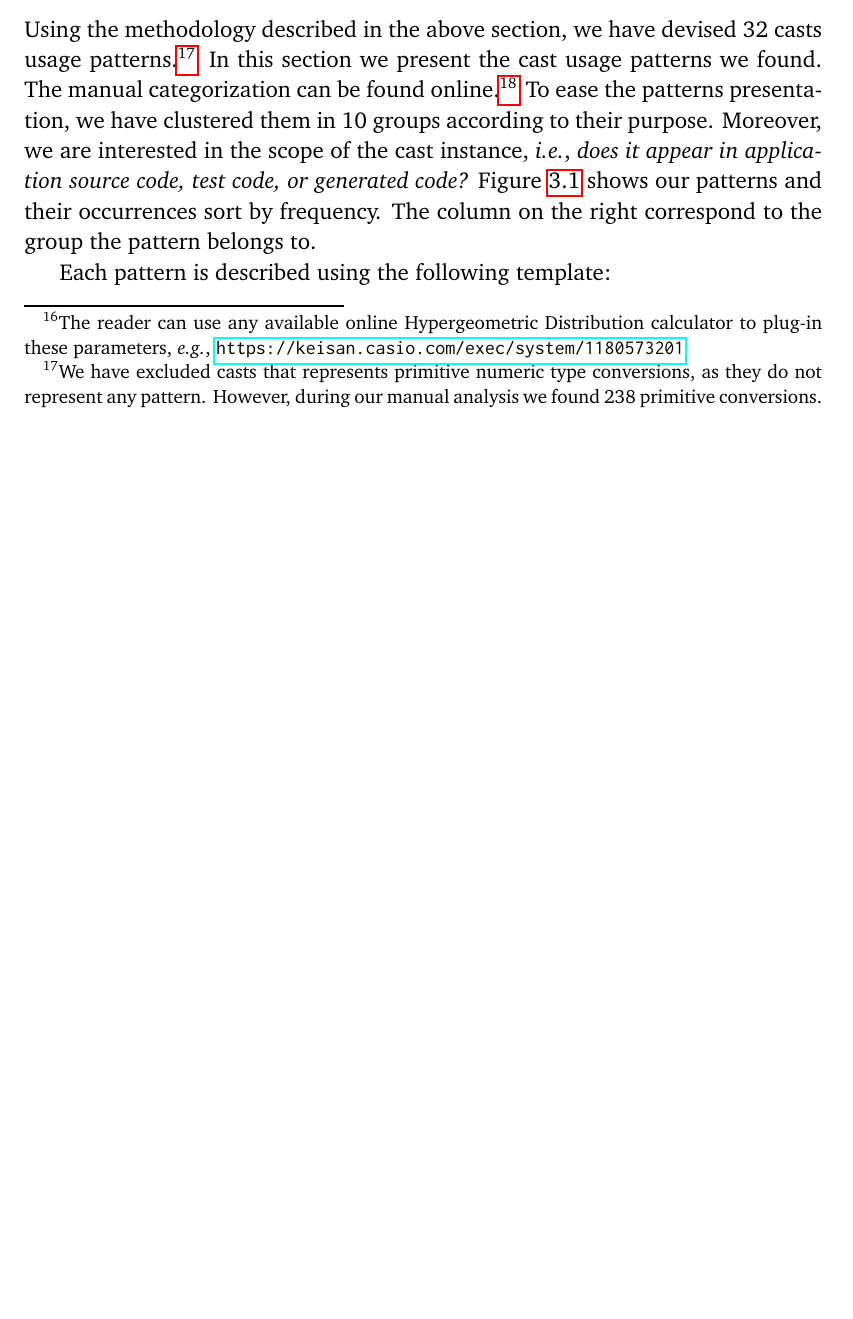
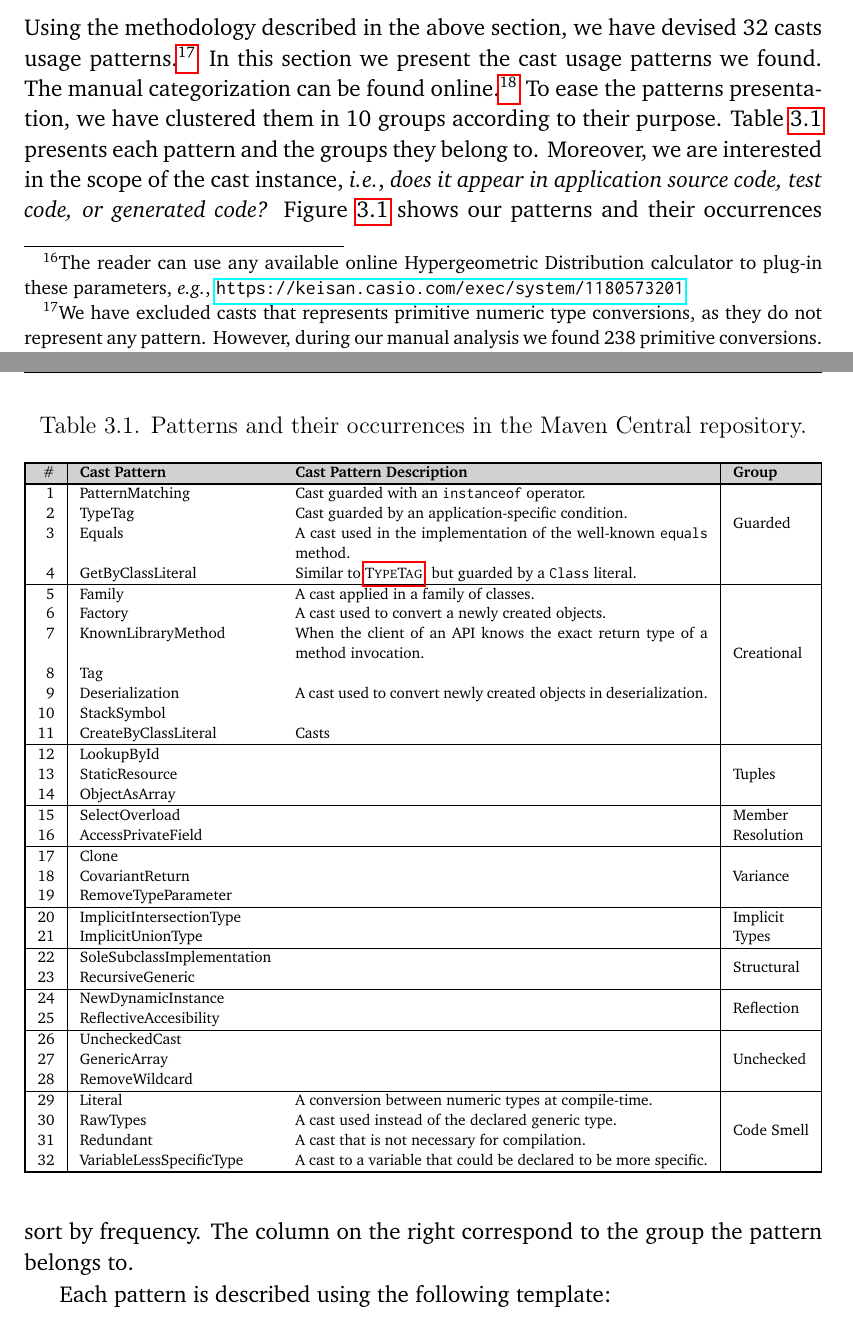
Before and after one commit to acuarica/phd-thesis, a LaTeX thesis (phd-thesis.tex, which reads chapters/casts/sec-casts-patterns.tex, chapters/casts/table-patterns.tex): part of page 60 of 124 before the commit and two parts of pages 60 and 61 of 124 after it, the two joined at a grey line, cut so that both start at the same text, the shorter picture padded with empty space. Compiled offline with pdfLaTeX.

Commit message:
Added cast patterns table (to be completed).

```diff
--- a/chapters/casts/sec-casts-patterns.tex
+++ b/chapters/casts/sec-casts-patterns.tex
@@ -9,7 +9,7 @@ In this section we present the cast usage patterns we found.
 The manual categorization can be found online.%
 \footnote{\url{https://gitlab.com/acuarica/phd-thesis/blob/master/analysis/casts-5000.csv}}
 To ease the patterns presentation, we have clustered them in \ngroup{} groups according to their purpose.
-% Table~\ref{table:casts:patterns} presents each pattern and the groups they belong to.
+Table~\ref{table:casts:patterns} presents each pattern and the groups they belong to.
 Moreover, we are interested in the scope of the cast instance, \ie, \emph{does it appear in application source code, test code, or generated code?}
 Figure~\ref{fig:patterns} shows our patterns and their occurrences sort by frequency.
 The column on the right correspond to the group the pattern belongs to.
--- a/chapters/casts/table-patterns.tex
+++ b/chapters/casts/table-patterns.tex
@@ -4,41 +4,41 @@
 \centering
 \caption{Patterns and their occurrences in the Maven Central repository.}
 \label{table:casts:patterns}
-\begin{tabularx}{\linewidth}{rp{2.5cm}llX}
-\hdr \# & \textbf{Cast Pattern} & \textbf{Cast Pattern Description} & \textbf{Group} & \textbf{Group Description} \\
-\alt  1 & PatternMatching & Cast guarded with an \code{instanceof} operator. & \multirow{4}{*}{Guarded}{Guarded casts.} & \\
-\row  2 & TypeTag & \\
-\alt  3 & Equals & \\
-\row  4 & GetByClassLiteral & \\
-\alt  5 & Family & & & \\
-\row  6 & Factory & & & \\
-\alt  7 & KnownLibraryMethod & & & \\
-\row  8 & Tag & & & \\
-\alt  9 & Deserialization & & & \\
-\row 10 & StackSymbol & & & \\
-\alt 11 & CreateByClassLiteral & & & \\
-\row 12 & LookupById & & & \\
-\alt 13 & StaticResource & & & \\
-\row 14 & ObjectAsArray & & & \\
-\alt 15 & SelectOverload & & & \\
-\row 16 & AccessPrivateField & & & \\
-\alt 17 & Clone & & & \\
-\row 18 & CovariantReturn & & & \\
-\alt 19 & RemoveTypeParameter & & & \\
-\row 20 & ImplicitIntersectionType & & & \\
-\alt 21 & ImplicitUnionType & & & \\
-\row 22 & SoleSubclassImplementation & & & \\
-\alt 23 & RecursiveGeneric & & & \\
-\row 24 & NewDynamicInstance & & & \\
-\alt 25 & ReflectiveAccesibility & & & \\
-\row 26 & UncheckedCast & & & \\
-\alt 27 & GenericArray & & & \\
-\row 28 & RemoveWildcard & & & \\
-\alt 29 & Literal & & & \\
-\row 30 & RawTypes & & & \\
-\alt 31 & Redundant & & & \\
-\row 32 & VariableLessSpecificType & & & \\
+\begin{tabularx}{\linewidth}{|r|lX|l|}
 \hline
+\hdr \# & \textbf{Cast Pattern} & \textbf{Cast Pattern Description} & \textbf{Group} \\ \hline
+ 1 & PatternMatching & Cast guarded with an \code{instanceof} operator. & \multirow{4}{*}{Guarded} \\
+ 2 & TypeTag & Cast guarded by an application-specific condition. & \\
+ 3 & Equals & A cast used in the implementation of the well-known \code{equals} method. & \\
+ 4 & GetByClassLiteral & Similar to \nameref{pat:TypeTag}, but guarded by a \code{Class} literal. & \\ \hline
+ 5 & Family & A cast applied in a family of classes. & \multirow{7}{*}{Creational} \\
+ 6 & Factory & A cast used to convert a newly created objects. & \\
+ 7 & KnownLibraryMethod & When the client of an API knows the exact return type of a method invocation. & \\
+ 8 & Tag & & \\
+ 9 & Deserialization & A cast used to convert newly created objects in deserialization. & \\
+10 & StackSymbol & & \\
+11 & CreateByClassLiteral & Casts & \\ \hline
+12 & LookupById & & \multirow{3}{*}{Tuples} \\
+13 & StaticResource & & \\
+14 & ObjectAsArray & & \\ \hline
+15 & SelectOverload & & Member \\
+16 & AccessPrivateField & & Resolution \\ \hline
+17 & Clone & & \multirow{3}{*}{Variance} \\
+18 & CovariantReturn & & \\
+19 & RemoveTypeParameter & & \\ \hline
+20 & ImplicitIntersectionType & & Implicit \\
+21 & ImplicitUnionType & & Types \\ \hline
+22 & SoleSubclassImplementation & & \multirow{2}{*}{Structural} \\
+23 & RecursiveGeneric & & \\ \hline
+24 & NewDynamicInstance & & \multirow{2}{*}{Reflection} \\
+25 & ReflectiveAccesibility & & \\ \hline
+26 & UncheckedCast & & \multirow{3}{*}{Unchecked} \\
+27 & GenericArray & & \\
+28 & RemoveWildcard & & \\ \hline
+29 & Literal & A conversion between numeric types at compile-time. & \multirow{4}{*}{Code Smell} \\
+30 & RawTypes & A cast used instead of the declared generic type. & \\
+31 & Redundant & A cast that is not necessary for compilation. & \\
+32 & VariableLessSpecificType & A cast to a variable that could be declared to be more specific. & \\ \hline
 \end{tabularx}
 \end{table*}
 
```
Also changed, not shown: chapters/casts/sec-casts-patterns.tex (2 more changed lines).
